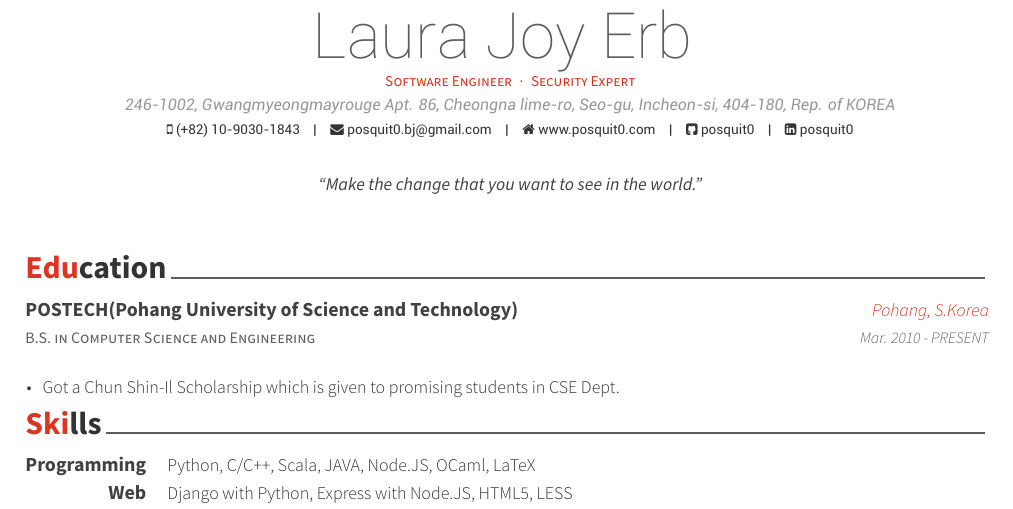
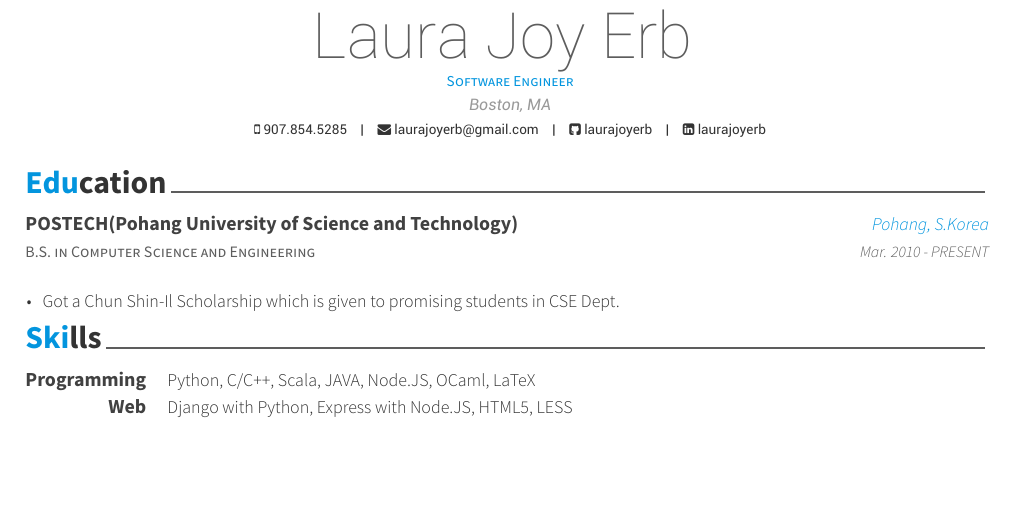
Before and after one commit to laurajoyerb/Resume, a LaTeX CV (resume_cv.tex): part of page 1 of 3, cut so that both start at the same text, the shorter picture padded with empty space. Compiled offline with XeLaTeX.

Commit message:
updated personal info section

```diff
--- a/resume_cv.tex
+++ b/resume_cv.tex
@@ -26,12 +26,12 @@
 
 \documentclass[11pt, a4paper]{awesome-cv} % A4 paper size by default, use 'letterpaper' for US letter
 
-\geometry{left=2cm, top=1.5cm, right=2cm, bottom=2cm, footskip=.5cm} % Configure page margins with geometry
+\geometry{left=2cm, top=1cm, right=2cm, bottom=2cm, footskip=.5cm} % Configure page margins with geometry
 
 \fontdir[fonts/] % Specify the location of the included fonts
 
 % Color for highlights
-\colorlet{awesome}{awesome-red} % Default colors include: awesome-emerald, awesome-skyblue, awesome-red, awesome-pink, awesome-orange, awesome-nephritis, awesome-concrete, awesome-darknight
+\colorlet{awesome}{awesome-skyblue} % Default colors include: awesome-emerald, awesome-skyblue, awesome-red, awesome-pink, awesome-orange, awesome-nephritis, awesome-concrete, awesome-darknight
 %\definecolor{awesome}{HTML}{CA63A8} % Uncomment if you would like to specify your own color
 
 % Colors for text - uncomment and modify
@@ -48,13 +48,13 @@
 %----------------------------------------------------------------------------------------
 
 \name{Laura Joy Erb}{}
-\address{246-1002, Gwangmyeongmayrouge Apt. 86, Cheongna lime-ro, Seo-gu, Incheon-si, 404-180, Rep. of KOREA}
-\mobile{(+82) 10-9030-1843}
+\address{Boston, MA}
+\mobile{907.854.5285}
 
-\email{posquit0.bj@gmail.com}
-\homepage{www.posquit0.com}
-\github{posquit0}
-\linkedin{posquit0}
+\email{laurajoyerb@gmail.com}
+%\homepage{www.posquit0.com}
+\github{laurajoyerb}
+\linkedin{laurajoyerb}
 %\skype{skypeid}
 %\stackoverflow{SOid}{SOname}
 %\twitter{@twit}
@@ -63,10 +63,10 @@
 %\xing{xing name}
 %\extrainfo{test} % Other text you want to include on this line
 
-\position{Software Engineer{\enskip\cdotp\enskip}Security Expert} % Your expertise/fields
-\quote{``Make the change that you want to see in the world."} % A quote or statement
+\position{Software Engineer} % Your expertise/fields
+%\quote{``Make the change that you want to see in the world."} % A quote or statement
 
-\makecvfooter{\today}{Claud D. Park~~~·~~~Résumé}{\thepage} % Specify the letter footer with 3 arguments: (<left>, <center>, <right>), leave any of these blank if they are not needed
+%\makecvfooter{\today}{Claud D. Park~~~·~~~Résumé}{\thepage} % Specify the letter footer with 3 arguments: (<left>, <center>, <right>), leave any of these blank if they are not needed
 
 %----------------------------------------------------------------------------------------
 
```
Also changed, not shown: resume_cv.pdf, 3 other files.
